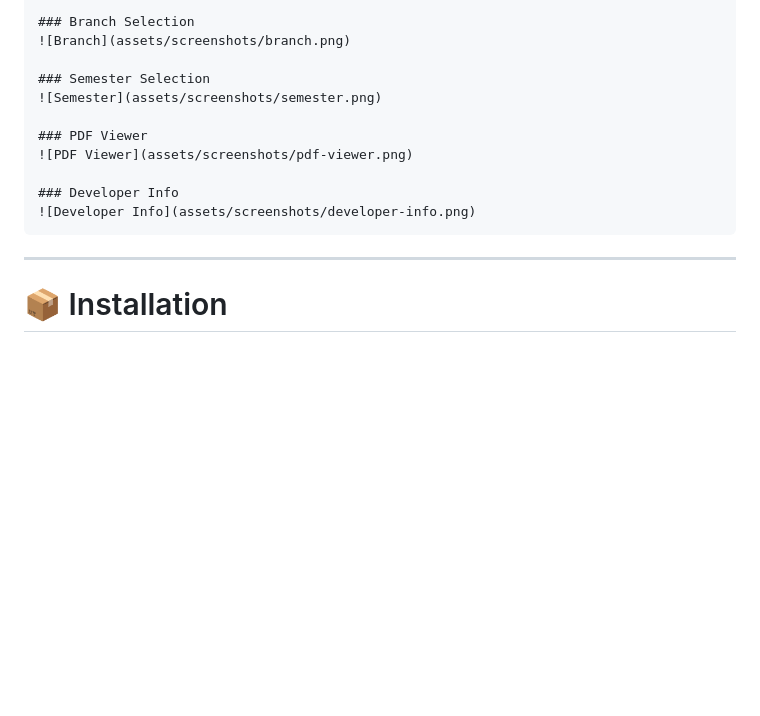
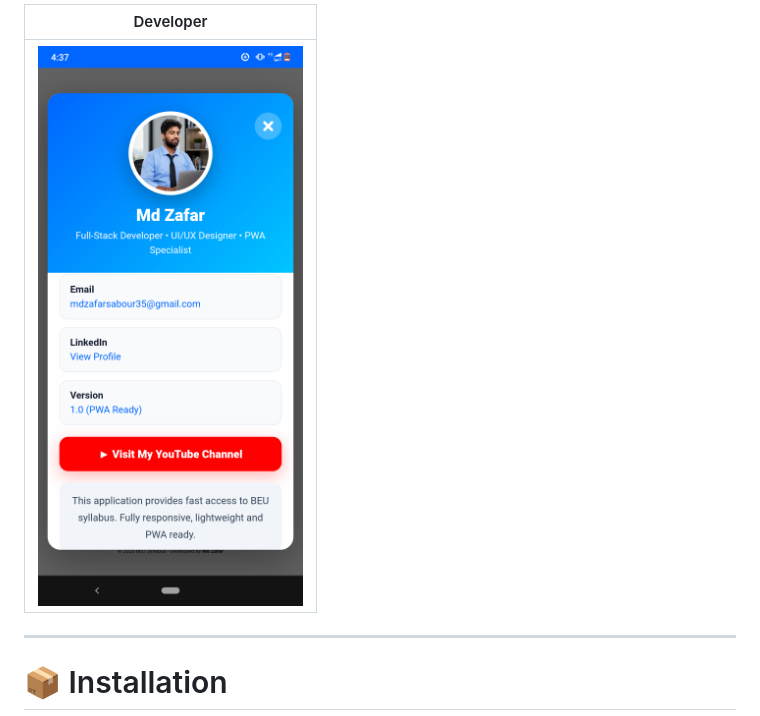
Before and after one commit to mdzafar864/BEU-Syllabus-App, a Markdown page: README.md, the part around one of its changes. GitHub-like rendering; blank space fills up the shorter version.

````diff
--- a/README.md
+++ b/README.md
@@ -122,16 +124,7 @@ BEU-Syllabus-App
 
-### Branch Selection
-![Branch](assets/screenshots/branch.png)
-
-### Semester Selection
-![Semester](assets/screenshots/semester.png)
-
-### PDF Viewer
-![PDF Viewer](assets/screenshots/pdf-viewer.png)
-
-### Developer Info
-![Developer Info](assets/screenshots/developer-info.png)
-```
+| Developer |
+|-----------|
+| ![Developer](./assets/screenshots/developer-info.png) |
 
 ---
 
````
Also changed, not shown: other parts of README.md (+7 -5 lines).
